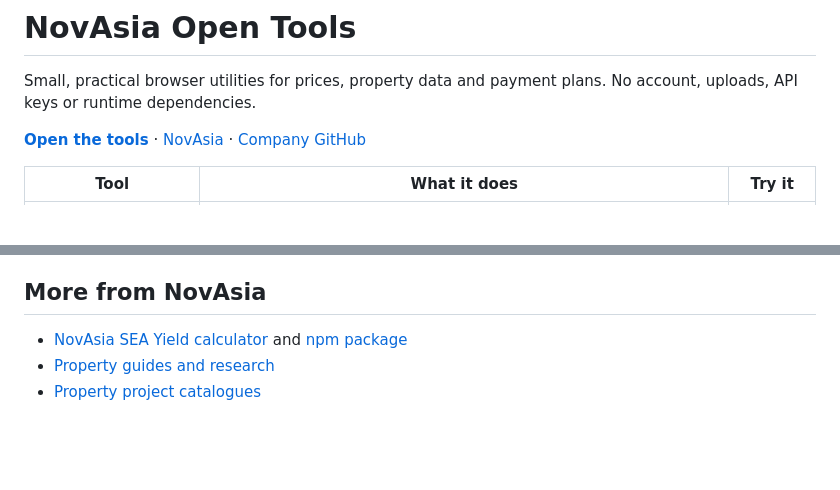
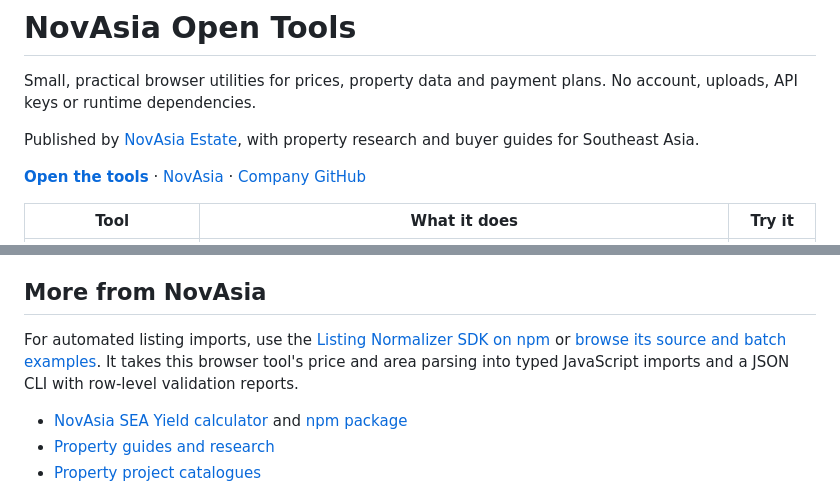
Before and after one commit to novasia-estate/open-tools, a Markdown page: README.md, 2 parts joined by grey strips. GitHub-like rendering; blank space fills up the shorter version.

Commit message:
Document the listing-data SDK and primary NovAsia publisher link

```diff
--- a/README.md
+++ b/README.md
@@ -1,6 +1,8 @@
 # NovAsia Open Tools
 
 Small, practical browser utilities for prices, property data and payment plans. No account, uploads, API keys or runtime dependencies.
+
+Published by [NovAsia Estate](https://novasia.estate/), with property research and buyer guides for Southeast Asia.
 
 **[Open the tools](https://tools.novasia.estate/)** · [NovAsia](https://novasia.estate/en/) · [Company GitHub](https://github.com/novasia-estate/)
 
@@ -46,6 +48,8 @@ Serve the `docs/` directory with any static server, or deploy it through GitHub
 
 ## More from NovAsia
 
+For automated listing imports, use the [Listing Normalizer SDK on npm](https://www.npmjs.com/package/novasia-listing-normalizer) or [browse its source and batch examples](https://github.com/novasia-estate/listing-normalizer). It takes this browser tool's price and area parsing into typed JavaScript imports and a JSON CLI with row-level validation reports.
+
 - [NovAsia SEA Yield calculator](https://podkopov-hub.github.io/southeast-asia-real-estate-analytics/) and [npm package](https://www.npmjs.com/package/novasia-sea-yield)
 - [Property guides and research](https://novasia.estate/en/)
 - [Property project catalogues](https://novasia.estate/en/projects/)
```
